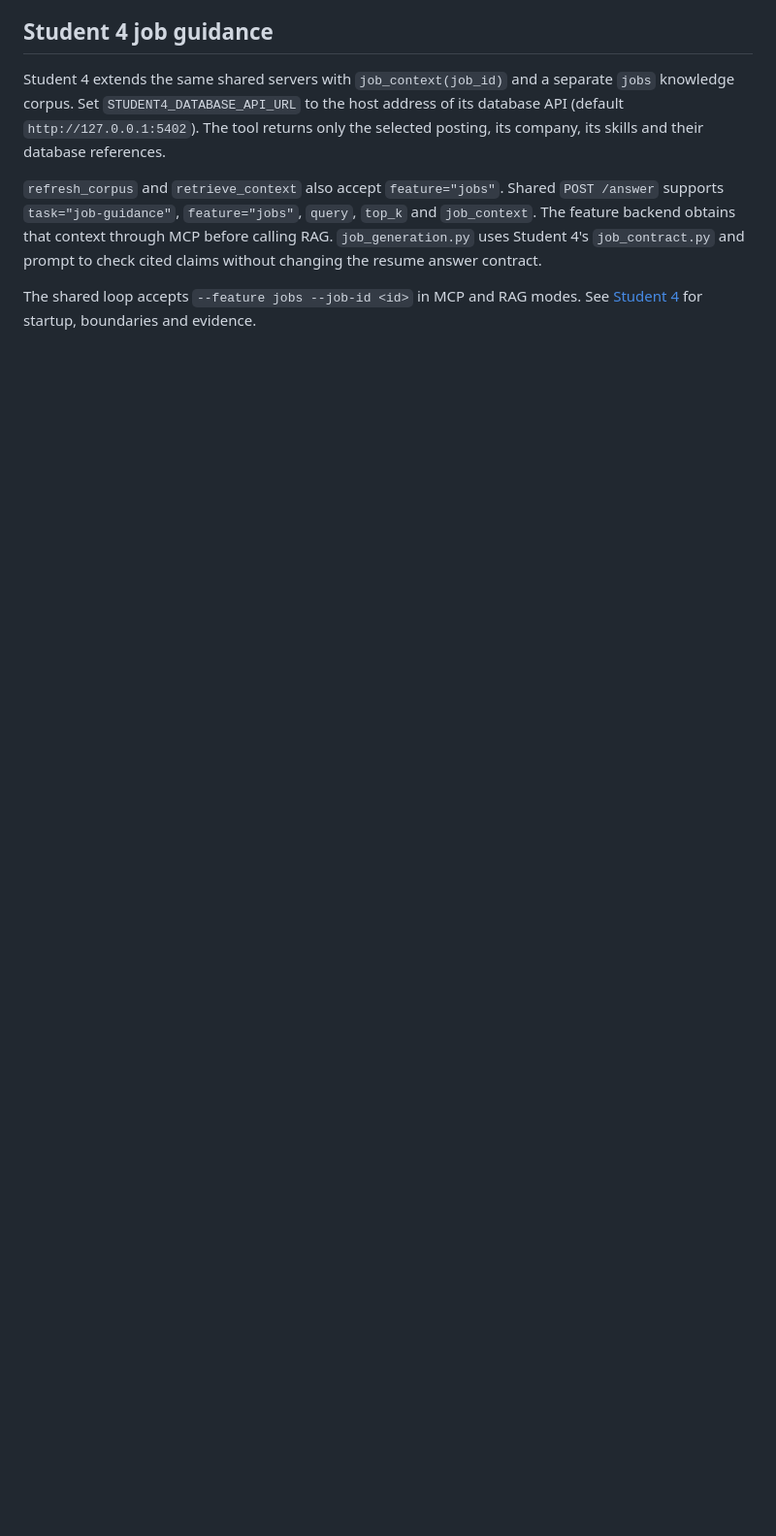
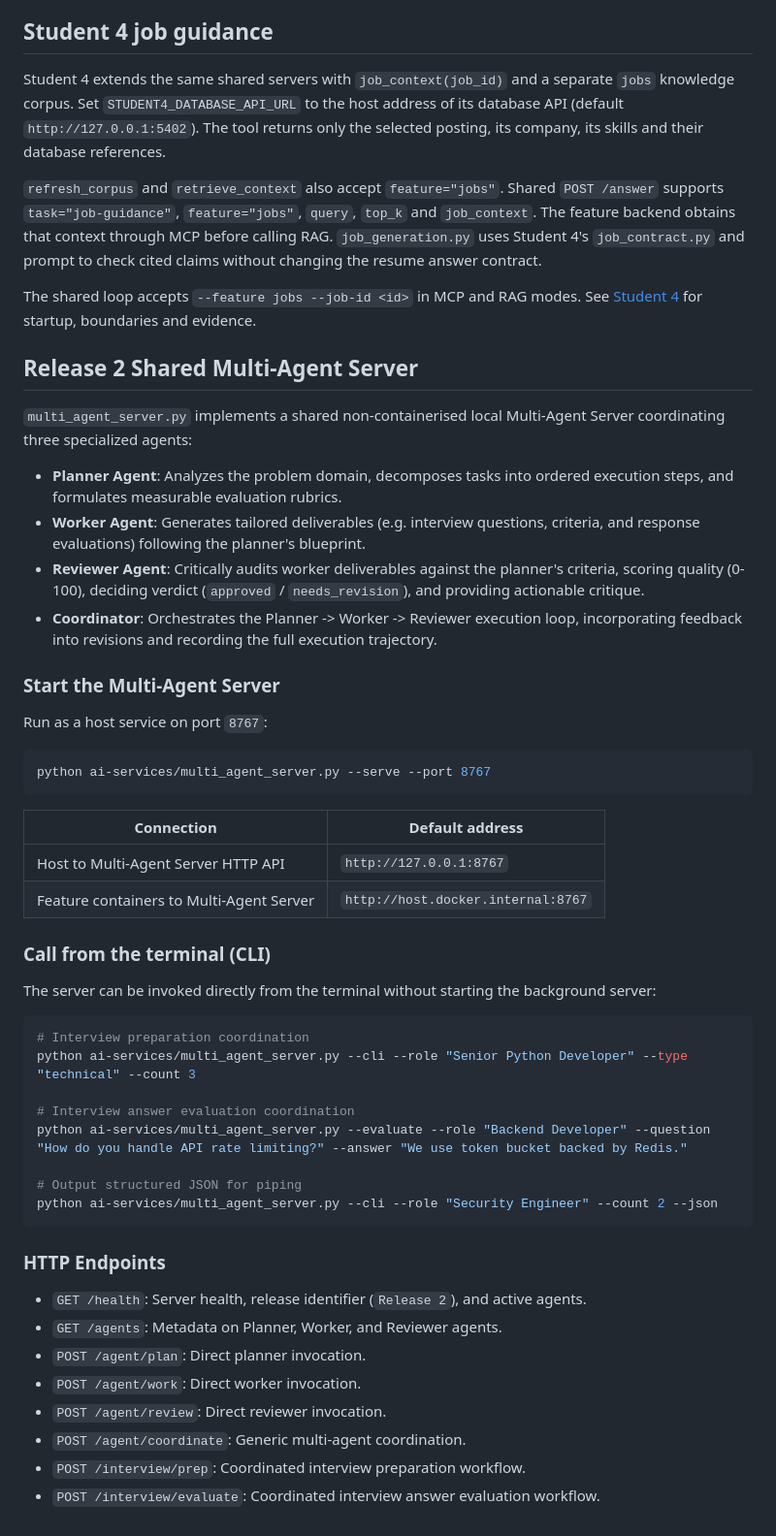
Before and after one commit to jongseonseo-star/asd-2026-ai-career-assistant, a Markdown page: ai-services/README.md, the part around the change. Shown at 97% size. GitHub-like rendering; blank space fills up the shorter version.

Commit message:
Document Release 2 multi-agent server

````diff
--- a/ai-services/README.md
+++ b/ai-services/README.md
@@ -161,3 +161,49 @@ check cited claims without changing the resume answer contract.
 
 The shared loop accepts `--feature jobs --job-id <id>` in MCP and RAG modes.
 See [Student 4](../student-4/README.md) for startup, boundaries and evidence.
+
+## Release 2 Shared Multi-Agent Server
+
+`multi_agent_server.py` implements a shared non-containerised local Multi-Agent Server coordinating three specialized agents:
+- **Planner Agent**: Analyzes the problem domain, decomposes tasks into ordered execution steps, and formulates measurable evaluation rubrics.
+- **Worker Agent**: Generates tailored deliverables (e.g. interview questions, criteria, and response evaluations) following the planner's blueprint.
+- **Reviewer Agent**: Critically audits worker deliverables against the planner's criteria, scoring quality (0-100), deciding verdict (`approved` / `needs_revision`), and providing actionable critique.
+- **Coordinator**: Orchestrates the Planner -> Worker -> Reviewer execution loop, incorporating feedback into revisions and recording the full execution trajectory.
+
+### Start the Multi-Agent Server
+
+Run as a host service on port `8767`:
+
+```bash
+python ai-services/multi_agent_server.py --serve --port 8767
+```
+
+| Connection | Default address |
+| --- | --- |
+| Host to Multi-Agent Server HTTP API | `http://127.0.0.1:8767` |
+| Feature containers to Multi-Agent Server | `http://host.docker.internal:8767` |
+
+### Call from the terminal (CLI)
+
+The server can be invoked directly from the terminal without starting the background server:
+
+```bash
+# Interview preparation coordination
+python ai-services/multi_agent_server.py --cli --role "Senior Python Developer" --type "technical" --count 3
+
+# Interview answer evaluation coordination
+python ai-services/multi_agent_server.py --evaluate --role "Backend Developer" --question "How do you handle API rate limiting?" --answer "We use token bucket backed by Redis."
+
+# Output structured JSON for piping
+python ai-services/multi_agent_server.py --cli --role "Security Engineer" --count 2 --json
+```
+
+### HTTP Endpoints
+- `GET /health`: Server health, release identifier (`Release 2`), and active agents.
+- `GET /agents`: Metadata on Planner, Worker, and Reviewer agents.
+- `POST /agent/plan`: Direct planner invocation.
+- `POST /agent/work`: Direct worker invocation.
+- `POST /agent/review`: Direct reviewer invocation.
+- `POST /agent/coordinate`: Generic multi-agent coordination.
+- `POST /interview/prep`: Coordinated interview preparation workflow.
+- `POST /interview/evaluate`: Coordinated interview answer evaluation workflow.
````
